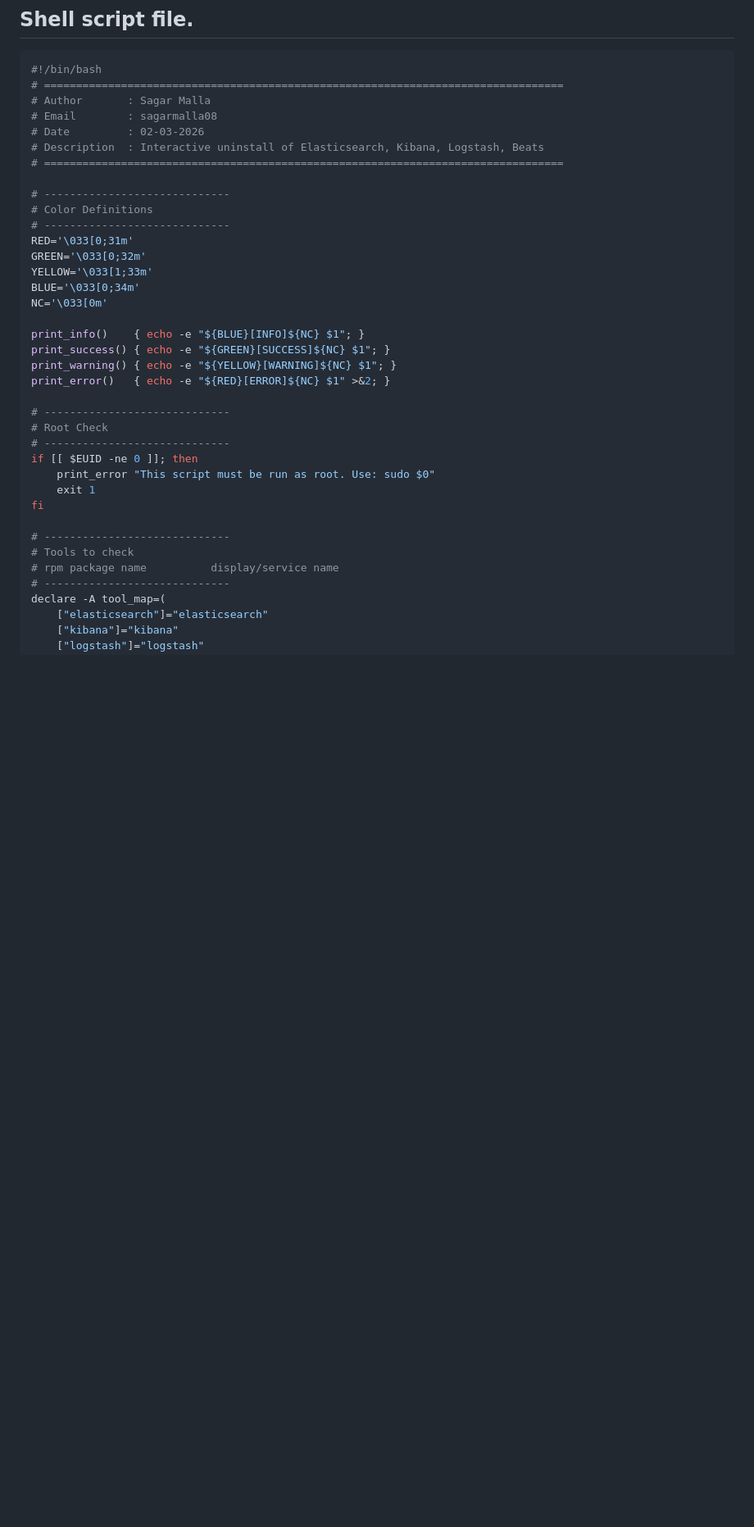
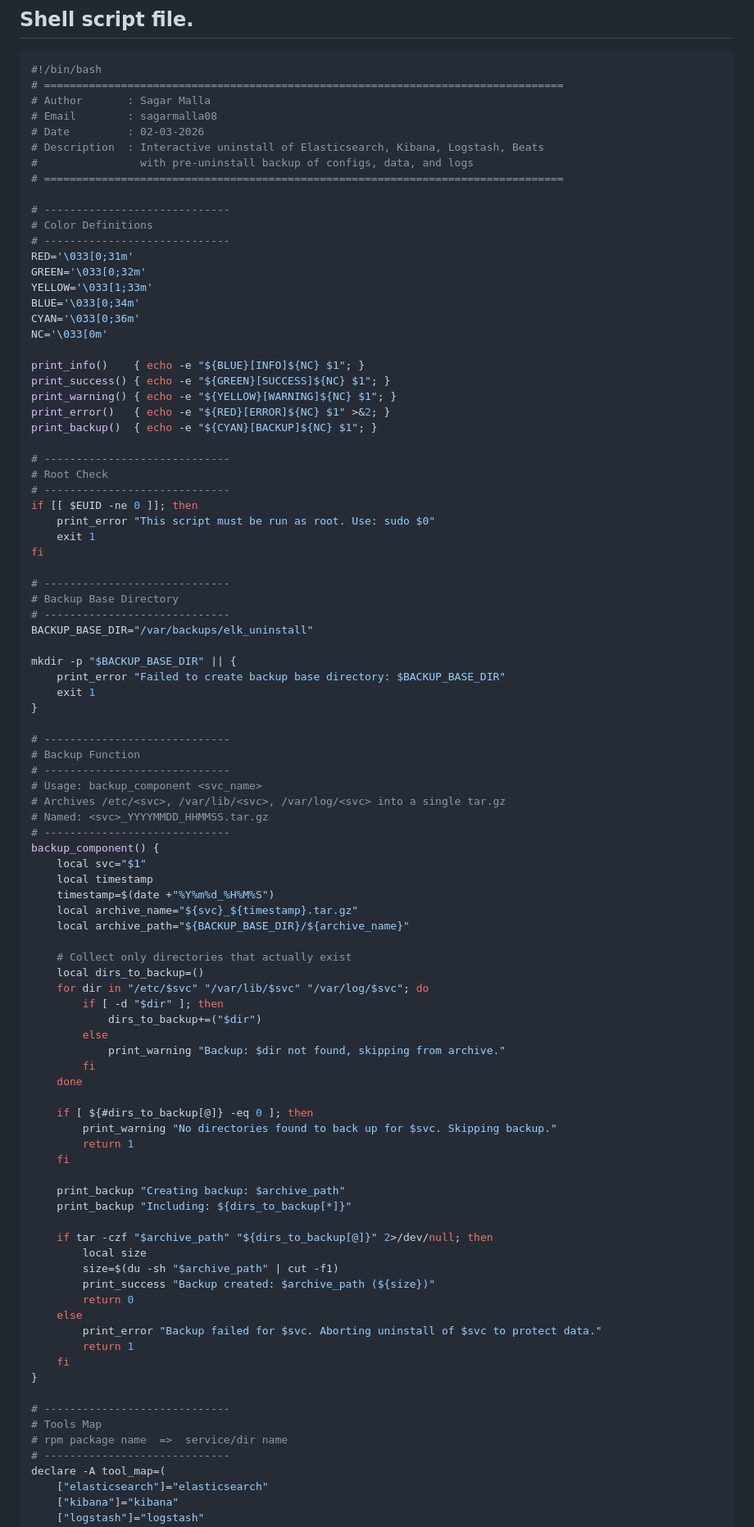
Before and after one commit to UnstopableSafar08/DevOps, a Markdown page: elk/uninstall_elk_stack_beats.md, the part around one of its changes. Shown at 82% size. GitHub-like rendering; blank space fills up the shorter version.

Commit message:
Implement backup before uninstalling ELK Stack and Beats
Added backup functionality before uninstalling ELK Stack and Beats services, including backup of configs, data, and logs.

```diff
--- a/elk/uninstall_elk_stack_beats.md
+++ b/elk/uninstall_elk_stack_beats.md
@@ -52,6 +52,7 @@ sudo -i
 # Email        : sagarmalla08
 # Date         : 02-03-2026
 # Description  : Interactive uninstall of Elasticsearch, Kibana, Logstash, Beats
+#                with pre-uninstall backup of configs, data, and logs
 # =================================================================================
 
 # -----------------------------
@@ -61,12 +62,14 @@ RED='\033[0;31m'
 GREEN='\033[0;32m'
 YELLOW='\033[1;33m'
 BLUE='\033[0;34m'
+CYAN='\033[0;36m'
 NC='\033[0m'
 
 print_info()    { echo -e "${BLUE}[INFO]${NC} $1"; }
 print_success() { echo -e "${GREEN}[SUCCESS]${NC} $1"; }
 print_warning() { echo -e "${YELLOW}[WARNING]${NC} $1"; }
 print_error()   { echo -e "${RED}[ERROR]${NC} $1" >&2; }
+print_backup()  { echo -e "${CYAN}[BACKUP]${NC} $1"; }
 
 # -----------------------------
 # Root Check
@@ -77,8 +80,61 @@ if [[ $EUID -ne 0 ]]; then
 fi
 
 # -----------------------------
-# Tools to check
-# rpm package name          display/service name
+# Backup Base Directory
+# -----------------------------
+BACKUP_BASE_DIR="/var/backups/elk_uninstall"
+
+mkdir -p "$BACKUP_BASE_DIR" || {
+    print_error "Failed to create backup base directory: $BACKUP_BASE_DIR"
+    exit 1
+}
+
+# -----------------------------
+# Backup Function
+# -----------------------------
+# Usage: backup_component <svc_name>
+# Archives /etc/<svc>, /var/lib/<svc>, /var/log/<svc> into a single tar.gz
+# Named: <svc>_YYYYMMDD_HHMMSS.tar.gz
+# -----------------------------
+backup_component() {
+    local svc="$1"
+    local timestamp
+    timestamp=$(date +"%Y%m%d_%H%M%S")
+    local archive_name="${svc}_${timestamp}.tar.gz"
+    local archive_path="${BACKUP_BASE_DIR}/${archive_name}"
+
+    # Collect only directories that actually exist
+    local dirs_to_backup=()
+    for dir in "/etc/$svc" "/var/lib/$svc" "/var/log/$svc"; do
+        if [ -d "$dir" ]; then
+            dirs_to_backup+=("$dir")
+        else
+            print_warning "Backup: $dir not found, skipping from archive."
+        fi
+    done
+
+    if [ ${#dirs_to_backup[@]} -eq 0 ]; then
+        print_warning "No directories found to back up for $svc. Skipping backup."
+        return 1
+    fi
+
+    print_backup "Creating backup: $archive_path"
+    print_backup "Including: ${dirs_to_backup[*]}"
+
+    if tar -czf "$archive_path" "${dirs_to_backup[@]}" 2>/dev/null; then
+        local size
+        size=$(du -sh "$archive_path" | cut -f1)
+        print_success "Backup created: $archive_path (${size})"
+        return 0
+    else
+        print_error "Backup failed for $svc. Aborting uninstall of $svc to protect data."
+        return 1
+    fi
+}
+
+# -----------------------------
+# Tools Map
+# rpm package name  =>  service/dir name
 # -----------------------------
 declare -A tool_map=(
     ["elasticsearch"]="elasticsearch"
```
Also changed, not shown: other parts of elk/uninstall_elk_stack_beats.md (+56 -5 lines).
